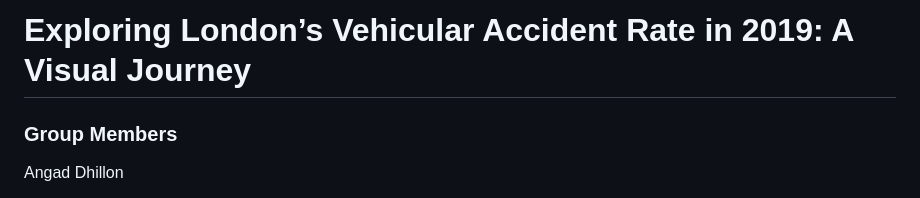
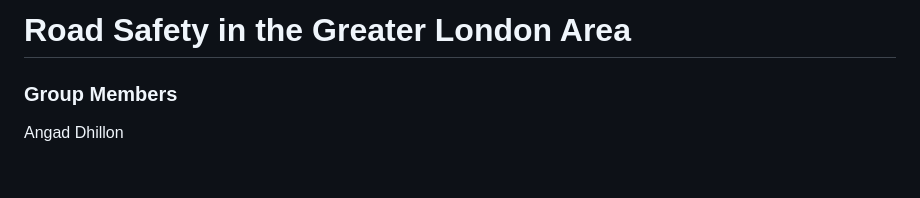
Before and after one commit to tinalina1003/project3-group6, a Markdown page: README.md, the part around the change. GitHub-like rendering; blank space fills up the shorter version.

```diff
--- a/README.md
+++ b/README.md
@@ -1,4 +1,4 @@
-# Exploring London’s Vehicular Accident Rate in 2019: A Visual Journey
+# Road Safety in the Greater London Area
 
 <h3>Group Members</h3><p>
 Angad Dhillon<p>
```
